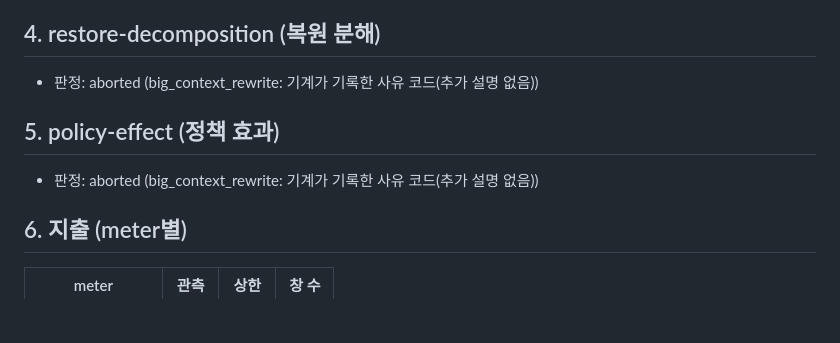
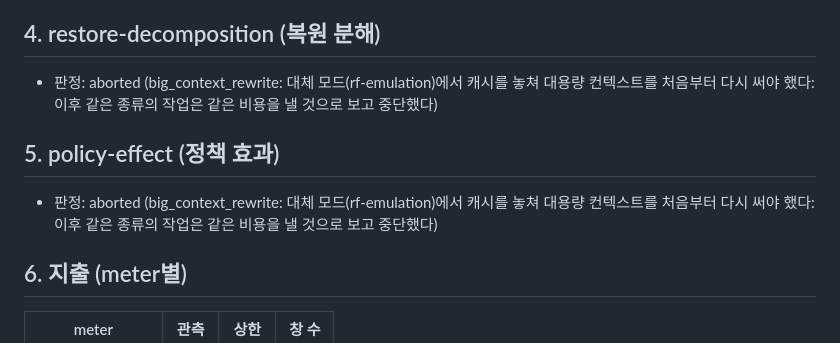
Before and after one commit to yjacket/omo-rollover, a Markdown page: docs/idle-live-results.md, the part around the change. Rendered like a GitHub page; blank space fills up the shorter version.

```diff
--- a/docs/idle-live-results.md
+++ b/docs/idle-live-results.md
@@ -17,10 +17,10 @@
 - 결론: renews_at_55min (55분 읽기가 TTL을 갱신함, n=2, 사용량 기준 HIT/MISS - 창 오염으로 measured 아님)
 
 ## 4. restore-decomposition (복원 분해)
-- 판정: aborted (big_context_rewrite: 기계가 기록한 사유 코드(추가 설명 없음))
+- 판정: aborted (big_context_rewrite: 대체 모드(rf-emulation)에서 캐시를 놓쳐 대용량 컨텍스트를 처음부터 다시 써야 했다: 이후 같은 종류의 작업은 같은 비용을 낼 것으로 보고 중단했다)
 
 ## 5. policy-effect (정책 효과)
-- 판정: aborted (big_context_rewrite: 기계가 기록한 사유 코드(추가 설명 없음))
+- 판정: aborted (big_context_rewrite: 대체 모드(rf-emulation)에서 캐시를 놓쳐 대용량 컨텍스트를 처음부터 다시 써야 했다: 이후 같은 종류의 작업은 같은 비용을 낼 것으로 보고 중단했다)
 
 ## 6. 지출 (meter별)
 
```
Also changed, not shown: docs/idle-cost-report.md (+10 -6 lines), docs/idle-experiments.md (+1 -1 lines).
